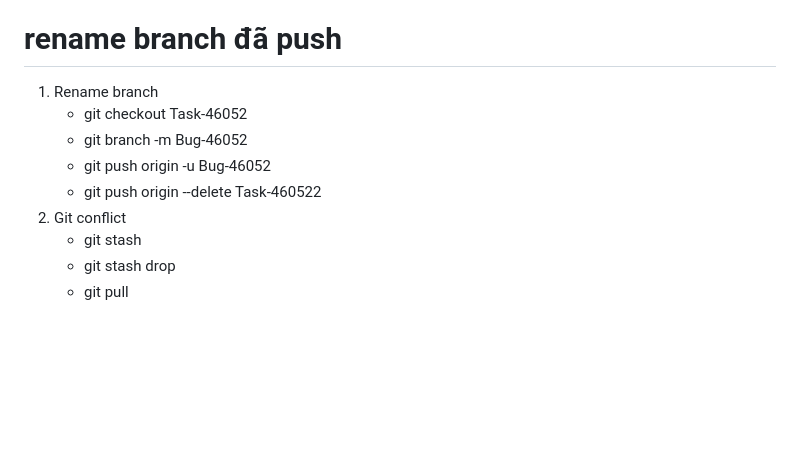
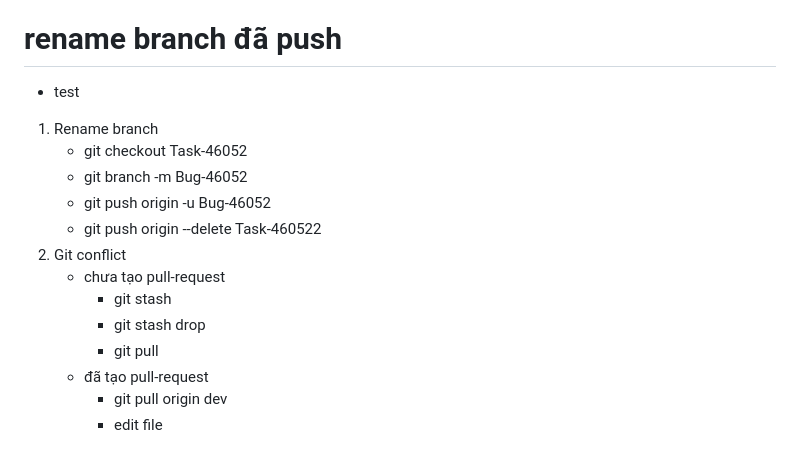
Before and after one commit to tridotrong/git-training, a Markdown page: readme.md, the part around the change. Drawn GitHub-style; blank space fills up the shorter version.

Commit message:
edit file git

```diff
--- a/readme.md
+++ b/readme.md
@@ -65,12 +65,18 @@
 
 # rename branch đã push
 
+- test
+
 1. Rename branch
    - git checkout Task-46052
    - git branch -m Bug-46052
    - git push origin -u Bug-46052
    - git push origin --delete Task-460522
 2. Git conflict
-   - git stash
-   - git stash drop
-   - git pull
+   - chưa tạo pull-request
+     - git stash
+     - git stash drop
+     - git pull
+   - đã tạo pull-request
+     - git pull origin dev
+     - edit file
```
